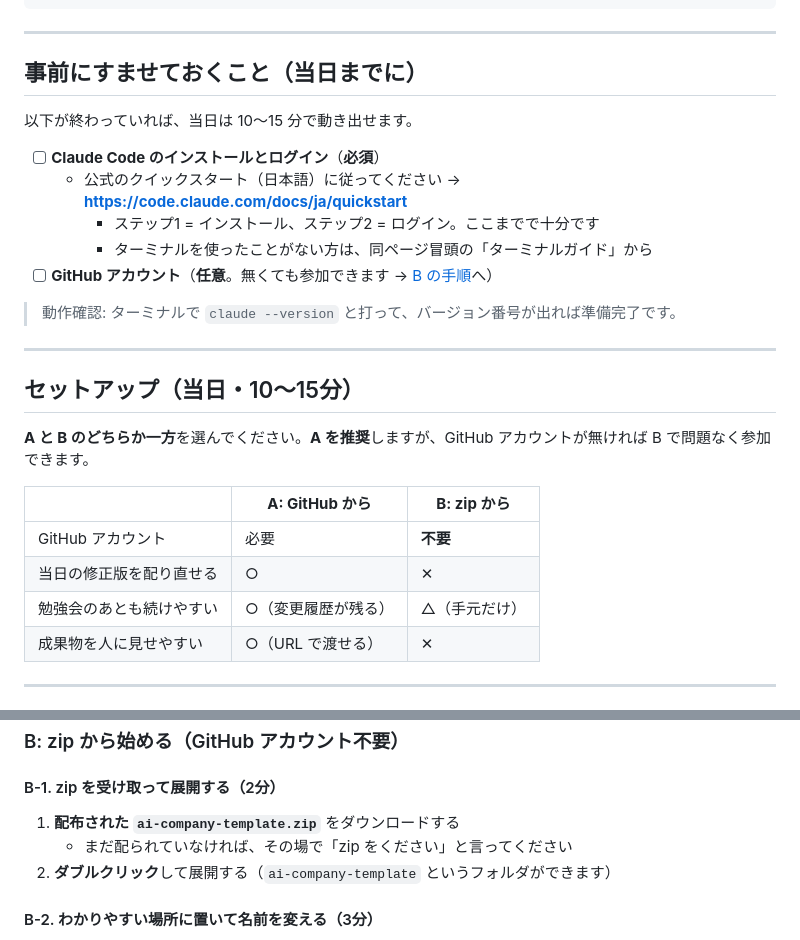
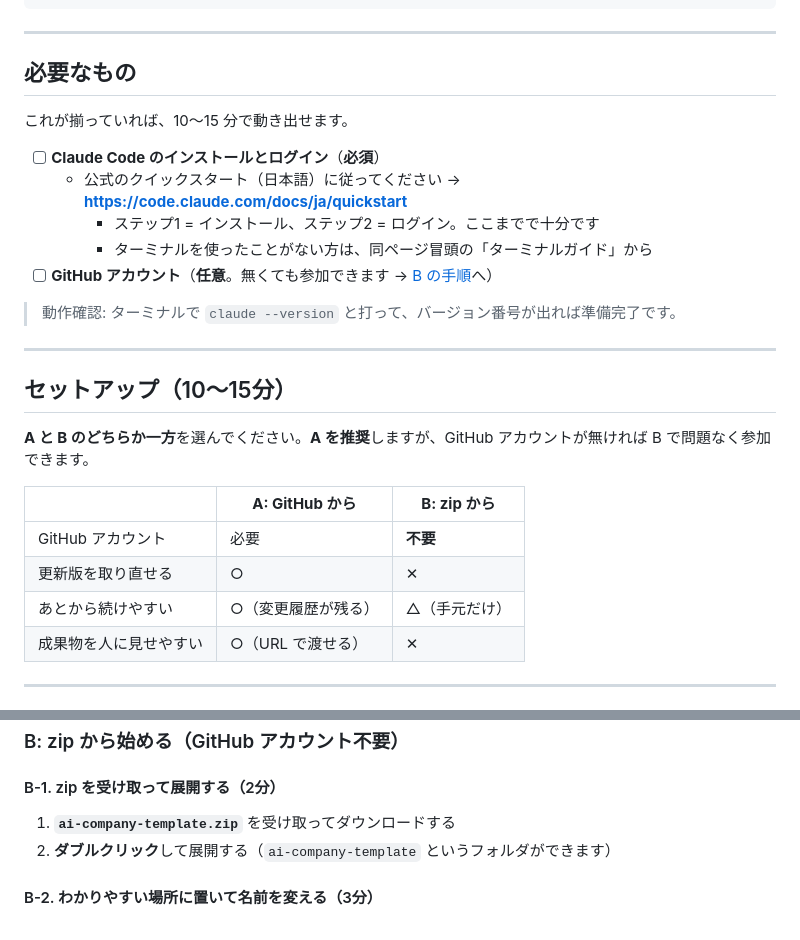
Before and after one commit to Yuchi-SaitoYuya/ai-company-template, a Markdown page: README.md, 2 parts joined by grey strips. Drawn GitHub-style.

Commit message:
docs: README を単体で成立する体裁に（イベント固有表現を除去）
Public 公開のため、特定日の集合イベントを示す表現を削除。
- 「事前にすませておくこと（当日までに）」→「必要なもの」
- 「セットアップ（当日・10〜15分）」→「セットアップ（10〜15分）」
- 「当日の修正版を配り直せる」→「更新版を取り直せる」
- 「勉強会のあとも続けやすい」→「あとから続けやすい」
- 「その場で『zip をください』と言ってください」を削除

LifeOS#69

Co-Authored-By: Claude Opus 5 <noreply@anthropic.com>

```diff
--- a/README.md
+++ b/README.md
@@ -16,9 +16,9 @@ CEO（あなた）
 
 ---
 
-## 事前にすませておくこと（当日までに）
+## 必要なもの
 
-以下が終わっていれば、当日は 10〜15 分で動き出せます。
+これが揃っていれば、10〜15 分で動き出せます。
 
 - [ ] **Claude Code のインストールとログイン**（**必須**）
   - 公式のクイックスタート（日本語）に従ってください → **https://code.claude.com/docs/ja/quickstart**
@@ -30,15 +30,15 @@ CEO（あなた）
 
 ---
 
-## セットアップ（当日・10〜15分）
+## セットアップ（10〜15分）
 
 **A と B のどちらか一方**を選んでください。**A を推奨**しますが、GitHub アカウントが無ければ B で問題なく参加できます。
 
 | | **A: GitHub から** | **B: zip から** |
 |---|---|---|
 | GitHub アカウント | 必要 | **不要** |
-| 当日の修正版を配り直せる | ○ | ✕ |
-| 勉強会のあとも続けやすい | ○（変更履歴が残る） | △（手元だけ） |
+| 更新版を取り直せる | ○ | ✕ |
+| あとから続けやすい | ○（変更履歴が残る） | △（手元だけ） |
 | 成果物を人に見せやすい | ○（URL で渡せる） | ✕ |
 
 ---
@@ -73,8 +73,7 @@ git clone <コピーしたURL>
 
 #### B-1. zip を受け取って展開する（2分）
 
-1. **配布された `ai-company-template.zip`** をダウンロードする
-   - まだ配られていなければ、その場で「zip をください」と言ってください
+1. **`ai-company-template.zip`** を受け取ってダウンロードする
 2. **ダブルクリック**して展開する（`ai-company-template` というフォルダができます）
 
 #### B-2. わかりやすい場所に置いて名前を変える（3分）
```
